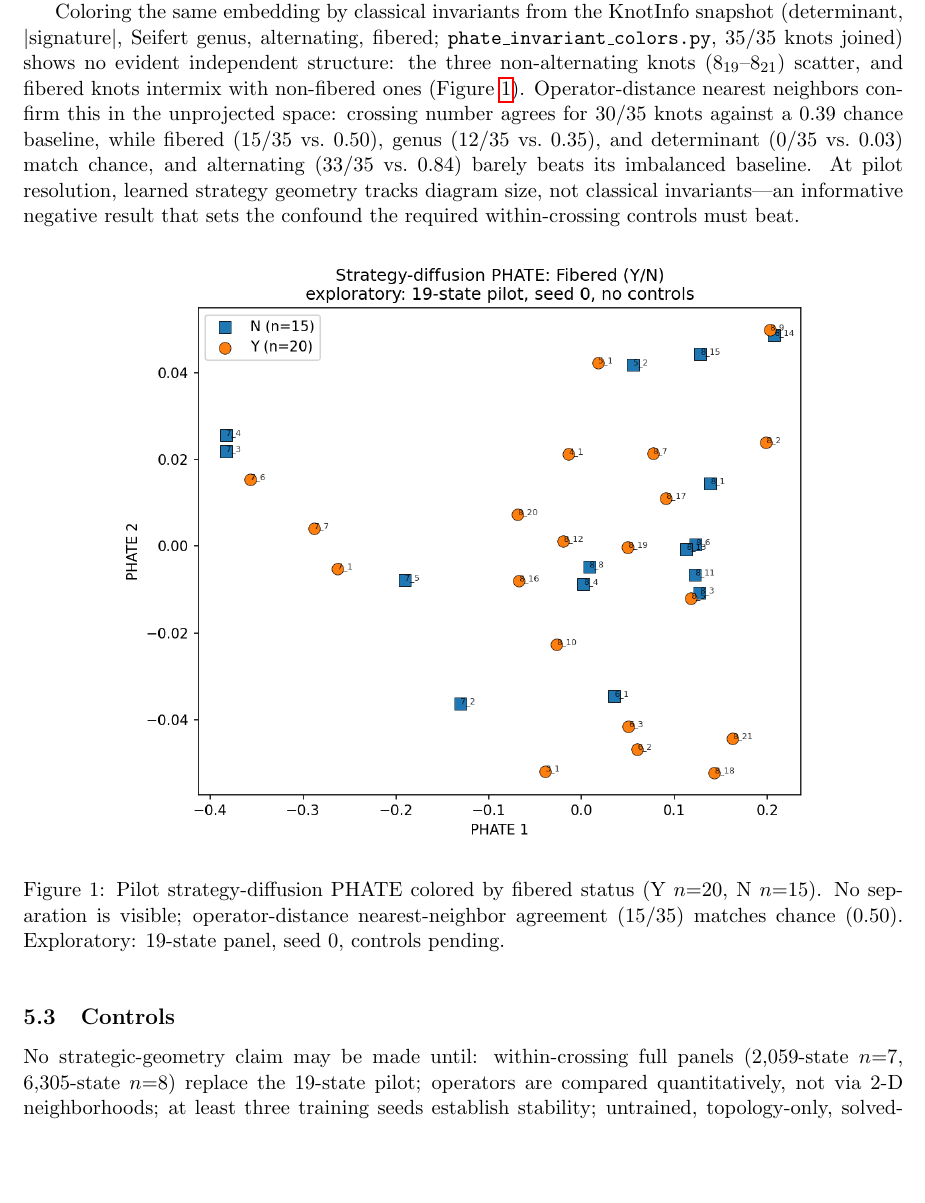
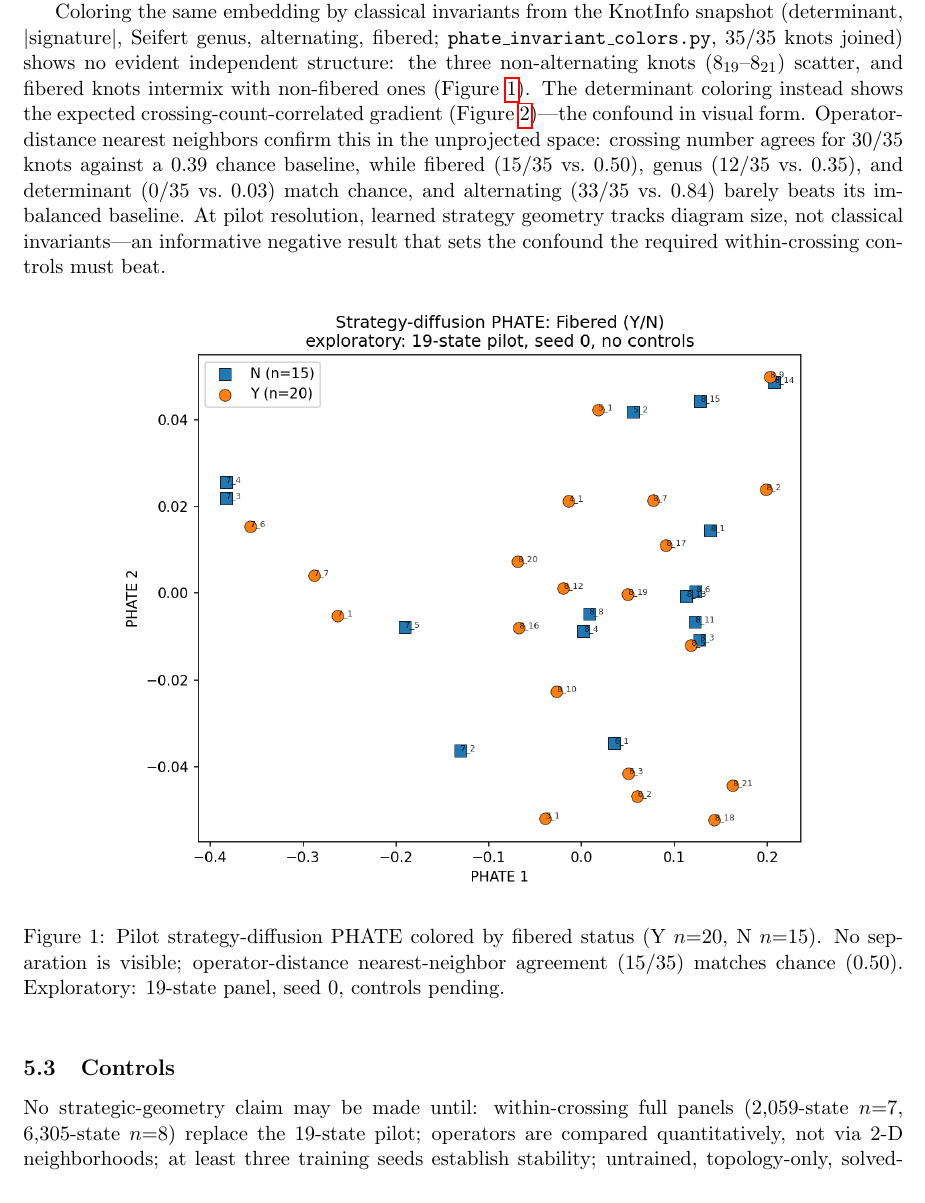
Before and after one commit to DrewPhi/AlphaKnot, a LaTeX paper (paper/main.tex, which reads paper/sections/representations.tex): part of page 7 of 9, cut so that both start at the same text, the shorter picture padded with empty space. Compiled offline with pdfLaTeX.

Commit message:
Reference determinant gradient figure as size confound

```diff
--- a/paper/sections/representations.tex
+++ b/paper/sections/representations.tex
@@ -47,7 +47,10 @@ Coloring the same embedding by classical invariants from the KnotInfo snapshot
 \texttt{phate\_invariant\_colors.py}, 35/35 knots joined) shows no evident
 independent structure: the three non-alternating knots ($8_{19}$--$8_{21}$)
 scatter, and fibered knots intermix with non-fibered ones
-(Figure~\ref{fig:phate-fibered}). Operator-distance nearest neighbors confirm
+(Figure~\ref{fig:phate-fibered}). The determinant coloring instead shows the
+expected crossing-count-correlated gradient
+(Figure~\ref{fig:phate-determinant})---the confound in visual form.
+Operator-distance nearest neighbors confirm
 this in the unprojected space: crossing number agrees for 30/35 knots against
 a 0.39 chance baseline, while fibered (15/35 vs.\ 0.50), genus (12/35
 vs.\ 0.35), and determinant (0/35 vs.\ 0.03) match chance, and alternating
@@ -69,3 +79,6 @@ nearest-neighbor agreement (15/35) matches chance (0.50). Exploratory:
+\label{fig:phate-determinant}
+\end{figure}
+
 \subsection{Controls}
 \label{sec:controls}
 
```
Also changed, not shown: paper/sections/representations.tex (7 more changed lines).
